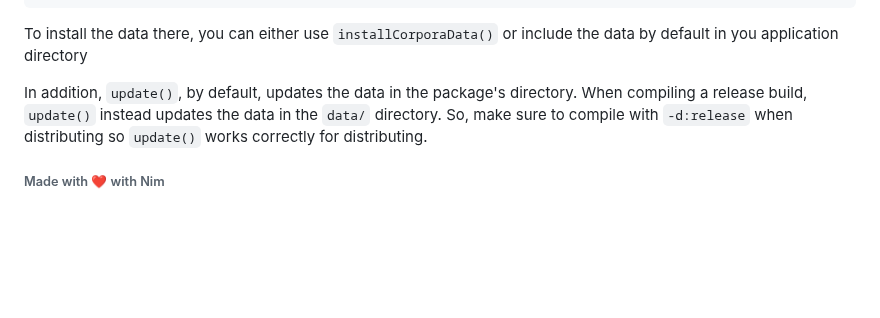
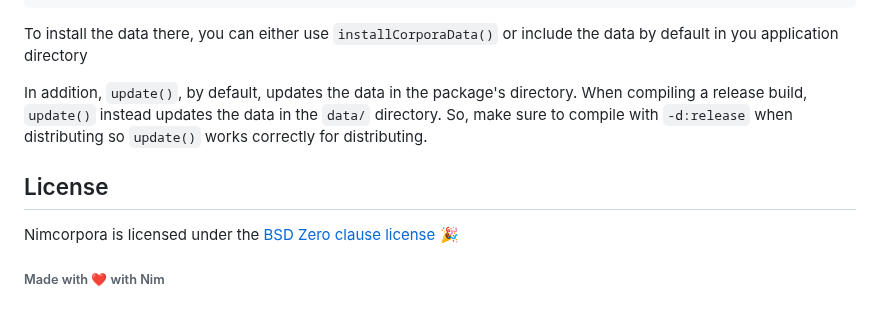
Before and after one commit to neroist/nimcorpora, a Markdown page: README.md, the part around the change. Rendered like a GitHub page; blank space fills up the shorter version.

```diff
--- a/README.md
+++ b/README.md
@@ -100,4 +100,7 @@ To install the data there, you can either use `installCorporaData()` or include
 
 In addition, `update()`, by default, updates the data in the package's directory. When compiling a release build, `update()` instead updates the data in the `data/` directory. So, make sure to compile with `-d:release` when distributing so `update()` works correctly for distributing.
 
+## License
+Nimcorpora is licensed under the [BSD Zero clause license](/LICENSE) 🎉
+
 ###### Made with ❤️ with Nim
```
